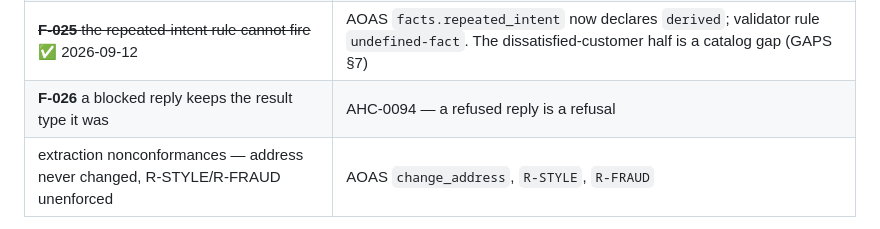
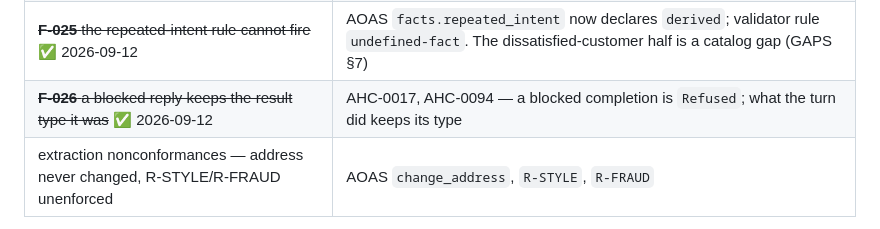
Before and after one commit to dataagentsai/clean-ai-engineering, a Markdown page: TODO.md, the part around the change. Drawn GitHub-style.

Commit message:
TODO: F-026 fixed
Co-Authored-By: Claude Opus 5 (1M context) <noreply@anthropic.com>

```diff
--- a/TODO.md
+++ b/TODO.md
@@ -242,7 +242,7 @@ statement it enforces:
 | ~~**F-023** the tool-result bound misses structured results~~ ✅ 2026-09-12 | AOAS `Q-TOOL-RESULT` — one rendering, measured and sent |
 | ~~**F-024** with no escalation store the agent still promises a colleague~~ ✅ 2026-09-12 | AAC-0110 and AOAS `escalate.on_refusal` (new) — it refuses, and `Escalated` now requires a ticket |
 | ~~**F-025** the repeated-intent rule cannot fire~~ ✅ 2026-09-12 | AOAS `facts.repeated_intent` now declares `derived`; validator rule `undefined-fact`. The dissatisfied-customer half is a catalog gap (GAPS §7) |
-| **F-026** a blocked reply keeps the result type it was | AHC-0094 — a refused reply is a refusal |
+| ~~**F-026** a blocked reply keeps the result type it was~~ ✅ 2026-09-12 | AHC-0017, AHC-0094 — a blocked completion is `Refused`; what the turn did keeps its type |
 | extraction nonconformances — address never changed, R-STYLE/R-FRAUD unenforced | AOAS `change_address`, `R-STYLE`, `R-FRAUD` |
 
 Also the reference's own `TODO.md` where it serves G1: T-001 (a session opening
```
